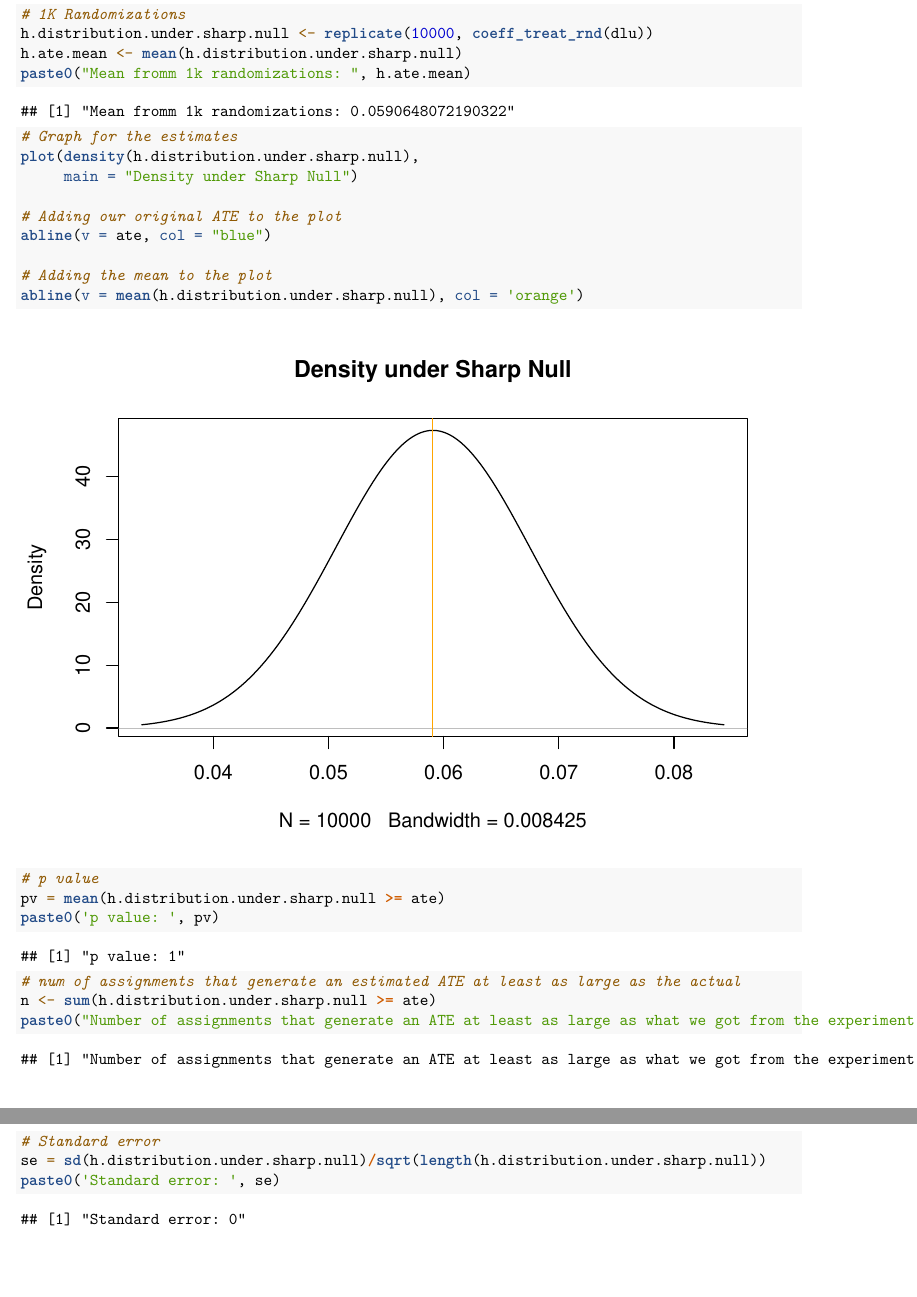
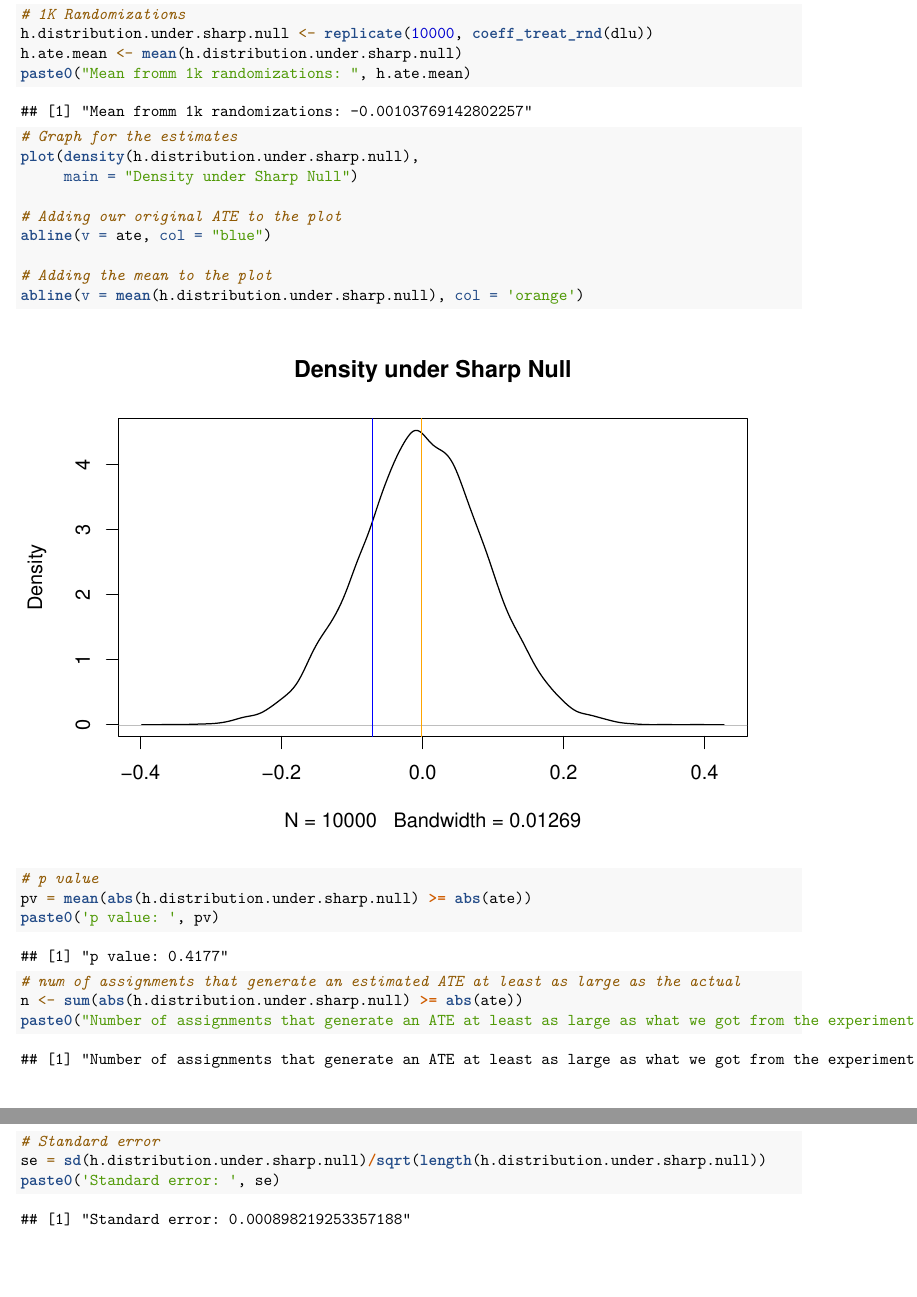
Before and after one commit to UCB-MIDS/ExperimentsForTrust, an R Markdown document (trustExprimentsLu.Rmd): two parts of pages 11 and 12 of 12, joined at a grey line, cut so that both start at the same text. Rendered offline with R 4.5, knitr and Pandoc, then LaTeX, with nearby package versions; code that draws random numbers runs with fixed seeds of ours; some code elsewhere in the file could not run offline.

Commit message:
Corrections and comments

````diff
--- a/trustExprimentsLu.Rmd
+++ b/trustExprimentsLu.Rmd
@@ -100,7 +100,7 @@ summary(lrmt2)$coefficients[,2]['treat_rnd']
 # Generic function to randomly(pseudo) pick the treatment assignments
 coeff_treat_rnd <- function(d) {
   d$treat_rnd = sample(d$treat)
-  lmr = lm(trust ~ treat_rnd, data=dlu, na.action = na.omit)
+  lmr = lm(trust ~ treat_rnd, data=d, na.action = na.omit)
   return (lmr$coefficients['treat_rnd'])
 }
 
@@ -128,12 +128,12 @@ abline(v = mean(h.distribution.under.sharp.null), col = 'orange')
 ```
 ```{r}
 # p value
-pv = mean(h.distribution.under.sharp.null >= ate)
+pv = mean(abs(h.distribution.under.sharp.null) >= abs(ate))
 paste0('p value: ', pv)
 ```
 ```{r}
 # num of assignments that generate an estimated ATE at least as large as the actual
-n <- sum(h.distribution.under.sharp.null >= ate)
+n <- sum(abs(h.distribution.under.sharp.null) >= abs(ate))
 paste0("Number of assignments that generate an ATE at least as large as what we got from the experiment: ", n)
 ```
 
````
Also changed, not shown: stargazer.Rmd (+1 -1 lines), 1 other file.
